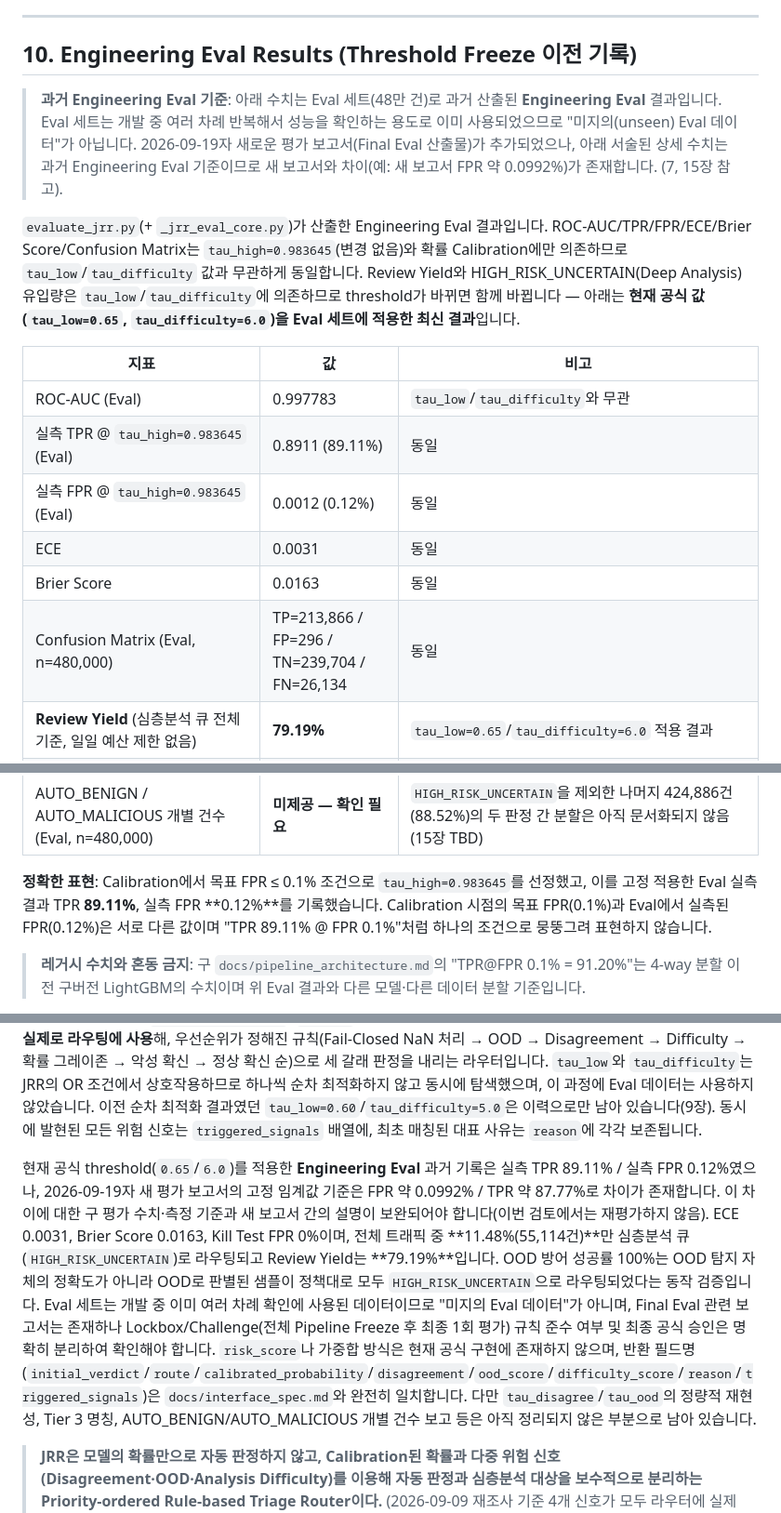
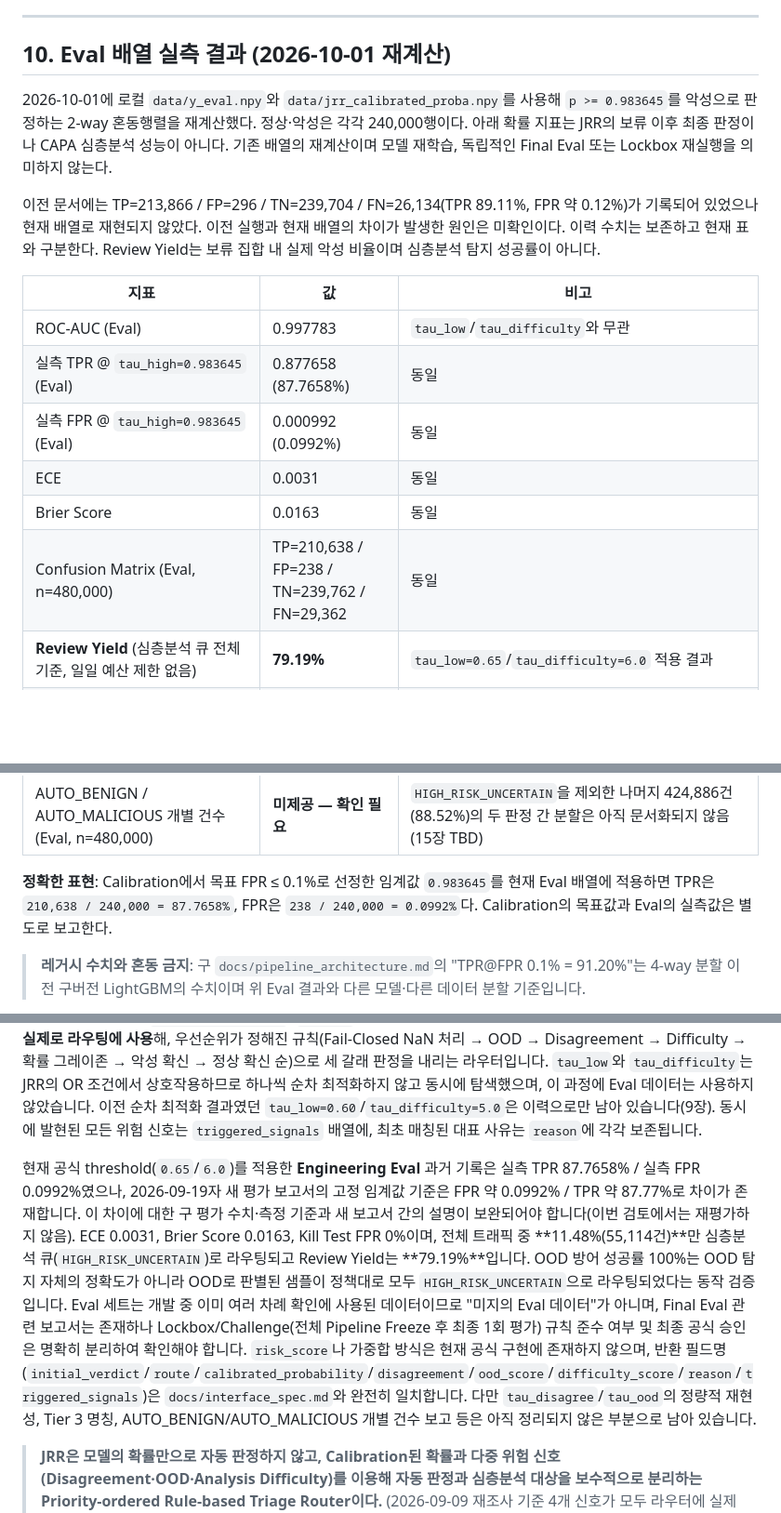
Before and after one commit to except-04/trust-triage, a Markdown page: docs/jrr_summary.md, 3 parts joined by grey strips. Shown at 93% size. Rendered like a GitHub page; blank space fills up the shorter version.

Commit message:
docs: Update JRR summary metrics and backend status

```diff
--- a/docs/jrr_summary.md
+++ b/docs/jrr_summary.md
@@ -287,27 +287,27 @@ if np.isnan(p_calib) or np.isnan(disagreement) or np.isnan(ood_score) or np.isna
 
 ---
 
-## 10. Engineering Eval Results (Threshold Freeze 이전 기록)
+## 10. Eval 배열 실측 결과 (2026-10-01 재계산)
 
-> **과거 Engineering Eval 기준**: 아래 수치는 Eval 세트(48만 건)로 과거 산출된 **Engineering Eval** 결과입니다. Eval 세트는 개발 중 여러 차례 반복해서 성능을 확인하는 용도로 이미 사용되었으므로 "미지의(unseen) Eval 데이터"가 아닙니다. 2026-09-19자 새로운 평가 보고서(Final Eval 산출물)가 추가되었으나, 아래 서술된 상세 수치는 과거 Engineering Eval 기준이므로 새 보고서와 차이(예: 새 보고서 FPR 약 0.0992%)가 존재합니다. (7, 15장 참고).
+2026-10-01에 로컬 `data/y_eval.npy`와 `data/jrr_calibrated_proba.npy`를 사용해 `p >= 0.983645`를 악성으로 판정하는 2-way 혼동행렬을 재계산했다. 정상·악성은 각각 240,000행이다. 아래 확률 지표는 JRR의 보류 이후 최종 판정이나 CAPA 심층분석 성능이 아니다. 기존 배열의 재계산이며 모델 재학습, 독립적인 Final Eval 또는 Lockbox 재실행을 의미하지 않는다.
 
-`evaluate_jrr.py`(+ `_jrr_eval_core.py`)가 산출한 Engineering Eval 결과입니다. ROC-AUC/TPR/FPR/ECE/Brier Score/Confusion Matrix는 `tau_high=0.983645`(변경 없음)와 확률 Calibration에만 의존하므로 `tau_low`/`tau_difficulty` 값과 무관하게 동일합니다. Review Yield와 HIGH_RISK_UNCERTAIN(Deep Analysis) 유입량은 `tau_low`/`tau_difficulty`에 의존하므로 threshold가 바뀌면 함께 바뀝니다 — 아래는 **현재 공식 값(`tau_low=0.65`, `tau_difficulty=6.0`)을 Eval 세트에 적용한 최신 결과**입니다.
+이전 문서에는 TP=213,866 / FP=296 / TN=239,704 / FN=26,134(TPR 89.11%, FPR 약 0.12%)가 기록되어 있었으나 현재 배열로 재현되지 않았다. 이전 실행과 현재 배열의 차이가 발생한 원인은 미확인이다. 이력 수치는 보존하고 현재 표와 구분한다. Review Yield는 보류 집합 내 실제 악성 비율이며 심층분석 탐지 성공률이 아니다.
 
 | 지표 | 값 | 비고 |
 |---|---|---|
 | ROC-AUC (Eval) | 0.997783 | `tau_low`/`tau_difficulty`와 무관 |
-| 실측 TPR @ `tau_high=0.983645` (Eval) | 0.8911 (89.11%) | 동일 |
-| 실측 FPR @ `tau_high=0.983645` (Eval) | 0.0012 (0.12%) | 동일 |
+| 실측 TPR @ `tau_high=0.983645` (Eval) | 0.877658 (87.7658%) | 동일 |
+| 실측 FPR @ `tau_high=0.983645` (Eval) | 0.000992 (0.0992%) | 동일 |
 | ECE | 0.0031 | 동일 |
 | Brier Score | 0.0163 | 동일 |
-| Confusion Matrix (Eval, n=480,000) | TP=213,866 / FP=296 / TN=239,704 / FN=26,134 | 동일 |
+| Confusion Matrix (Eval, n=480,000) | TP=210,638 / FP=238 / TN=239,762 / FN=29,362 | 동일 |
 | **Review Yield** (심층분석 큐 전체 기준, 일일 예산 제한 없음) | **79.19%** | `tau_low=0.65`/`tau_difficulty=6.0` 적용 결과 |
 | **HIGH_RISK_UNCERTAIN / Deep Analysis 유입** (Eval, n=480,000) | **55,114건 (11.48%)** | 동일 |
 | Kill Test FPR | 0.0000 (0%) | `tau_low`/`tau_difficulty`와 무관 |
 | OOD 방어 성공률(OOD Score < 0.0 샘플 중 `HIGH_RISK_UNCERTAIN` 라우팅 비율) | 100.00% | OOD로 판별된 샘플이 JRR 정책에 따라 모두 `HIGH_RISK_UNCERTAIN`으로 라우팅되었다는 **라우팅 동작 검증**이며, OOD 탐지 정확도가 100%라는 의미는 아님(11장 참고) |
 | AUTO_BENIGN / AUTO_MALICIOUS 개별 건수 (Eval, n=480,000) | **미제공 — 확인 필요** | `HIGH_RISK_UNCERTAIN`을 제외한 나머지 424,886건(88.52%)의 두 판정 간 분할은 아직 문서화되지 않음(15장 TBD) |
 
-**정확한 표현**: Calibration에서 목표 FPR ≤ 0.1% 조건으로 `tau_high=0.983645`를 선정했고, 이를 고정 적용한 Eval 실측 결과 TPR **89.11%**, 실측 FPR **0.12%**를 기록했습니다. Calibration 시점의 목표 FPR(0.1%)과 Eval에서 실측된 FPR(0.12%)은 서로 다른 값이며 "TPR 89.11% @ FPR 0.1%"처럼 하나의 조건으로 뭉뚱그려 표현하지 않습니다.
+**정확한 표현**: Calibration에서 목표 FPR ≤ 0.1%로 선정한 임계값 `0.983645`를 현재 Eval 배열에 적용하면 TPR은 `210,638 / 240,000 = 87.7658%`, FPR은 `238 / 240,000 = 0.0992%`다. Calibration의 목표값과 Eval의 실측값은 별도로 보고한다.
 
 > **레거시 수치와 혼동 금지**: 구 `docs/pipeline_architecture.md`의 "TPR@FPR 0.1% = 91.20%"는 4-way 분할 이전 구버전 LightGBM의 수치이며 위 Eval 결과와 다른 모델·다른 데이터 분할 기준입니다.
 
@@ -461,7 +461,7 @@ HIGH_RISK_UNCERTAIN → route = DEEP_ANALYSIS → CAPA+FLOSS → (필요 시) Ta
 
 JRR은 EMBER2024 기반 LightGBM Baseline의 원시 확률을 Isotonic Calibration으로 보정한 뒤, **Calibration 세트(48만 건) 전체를 대상으로 `tau_low`×`tau_difficulty`를 2차원 Grid Search로 동시 확정·freeze한** 확률 임계값(`tau_high=0.983645`: FPR≤0.1% 기준, `tau_low=0.65`)에 더해 LightGBM–XGBoost 간 Disagreement(`tau_disagree=0.3`), Isolation Forest 기반 OOD Score(`tau_ood=0.0`), PEFormatWarnings 기반 Analysis Difficulty(`tau_difficulty=6.0`, `tau_low`와 함께 동일한 2차원 Grid Search로 확정) 세 위험 신호를 **모두 실제로 라우팅에 사용**해, 우선순위가 정해진 규칙(Fail-Closed NaN 처리 → OOD → Disagreement → Difficulty → 확률 그레이존 → 악성 확신 → 정상 확신 순)으로 세 갈래 판정을 내리는 라우터입니다. `tau_low`와 `tau_difficulty`는 JRR의 OR 조건에서 상호작용하므로 하나씩 순차 최적화하지 않고 동시에 탐색했으며, 이 과정에 Eval 데이터는 사용하지 않았습니다. 이전 순차 최적화 결과였던 `tau_low=0.60`/`tau_difficulty=5.0`은 이력으로만 남아 있습니다(9장). 동시에 발현된 모든 위험 신호는 `triggered_signals` 배열에, 최초 매칭된 대표 사유는 `reason`에 각각 보존됩니다.
 
-현재 공식 threshold(`0.65`/`6.0`)를 적용한 **Engineering Eval** 과거 기록은 실측 TPR 89.11% / 실측 FPR 0.12%였으나, 2026-09-19자 새 평가 보고서의 고정 임계값 기준은 FPR 약 0.0992% / TPR 약 87.77%로 차이가 존재합니다. 이 차이에 대한 구 평가 수치·측정 기준과 새 보고서 간의 설명이 보완되어야 합니다(이번 검토에서는 재평가하지 않음). ECE 0.0031, Brier Score 0.0163, Kill Test FPR 0%이며, 전체 트래픽 중 **11.48%(55,114건)**만 심층분석 큐(`HIGH_RISK_UNCERTAIN`)로 라우팅되고 Review Yield는 **79.19%**입니다. OOD 방어 성공률 100%는 OOD 탐지 자체의 정확도가 아니라 OOD로 판별된 샘플이 정책대로 모두 `HIGH_RISK_UNCERTAIN`으로 라우팅되었다는 동작 검증입니다. Eval 세트는 개발 중 이미 여러 차례 확인에 사용된 데이터이므로 "미지의 Eval 데이터"가 아니며, Final Eval 관련 보고서는 존재하나 Lockbox/Challenge(전체 Pipeline Freeze 후 최종 1회 평가) 규칙 준수 여부 및 최종 공식 승인은 명확히 분리하여 확인해야 합니다. `risk_score`나 가중합 방식은 현재 공식 구현에 존재하지 않으며, 반환 필드명(`initial_verdict`/`route`/`calibrated_probability`/`disagreement`/`ood_score`/`difficulty_score`/`reason`/`triggered_signals`)은 `docs/interface_spec.md`와 완전히 일치합니다. 다만 `tau_disagree`/`tau_ood`의 정량적 재현성, Tier 3 명칭, AUTO_BENIGN/AUTO_MALICIOUS 개별 건수 보고 등은 아직 정리되지 않은 부분으로 남아 있습니다.
+현재 공식 threshold(`0.65`/`6.0`)를 적용한 **Engineering Eval** 과거 기록은 실측 TPR 87.7658% / 실측 FPR 0.0992%였으나, 2026-09-19자 새 평가 보고서의 고정 임계값 기준은 FPR 약 0.0992% / TPR 약 87.77%로 차이가 존재합니다. 이 차이에 대한 구 평가 수치·측정 기준과 새 보고서 간의 설명이 보완되어야 합니다(이번 검토에서는 재평가하지 않음). ECE 0.0031, Brier Score 0.0163, Kill Test FPR 0%이며, 전체 트래픽 중 **11.48%(55,114건)**만 심층분석 큐(`HIGH_RISK_UNCERTAIN`)로 라우팅되고 Review Yield는 **79.19%**입니다. OOD 방어 성공률 100%는 OOD 탐지 자체의 정확도가 아니라 OOD로 판별된 샘플이 정책대로 모두 `HIGH_RISK_UNCERTAIN`으로 라우팅되었다는 동작 검증입니다. Eval 세트는 개발 중 이미 여러 차례 확인에 사용된 데이터이므로 "미지의 Eval 데이터"가 아니며, Final Eval 관련 보고서는 존재하나 Lockbox/Challenge(전체 Pipeline Freeze 후 최종 1회 평가) 규칙 준수 여부 및 최종 공식 승인은 명확히 분리하여 확인해야 합니다. `risk_score`나 가중합 방식은 현재 공식 구현에 존재하지 않으며, 반환 필드명(`initial_verdict`/`route`/`calibrated_probability`/`disagreement`/`ood_score`/`difficulty_score`/`reason`/`triggered_signals`)은 `docs/interface_spec.md`와 완전히 일치합니다. 다만 `tau_disagree`/`tau_ood`의 정량적 재현성, Tier 3 명칭, AUTO_BENIGN/AUTO_MALICIOUS 개별 건수 보고 등은 아직 정리되지 않은 부분으로 남아 있습니다.
 
 > **JRR은 모델의 확률만으로 자동 판정하지 않고, Calibration된 확률과 다중 위험 신호(Disagreement·OOD·Analysis Difficulty)를 이용해 자동 판정과 심층분석 대상을 보수적으로 분리하는 Priority-ordered Rule-based Triage Router이다.**
 > (2026-09-09 재조사 기준 4개 신호가 모두 라우터에 실제로 통합되어 있음을 코드 레벨에서 확인했고, 2026-09-10 `tau_low`×`tau_difficulty` 2차원 Grid Search 반영으로 threshold를 `0.65`/`6.0`으로 갱신했습니다.)
```
